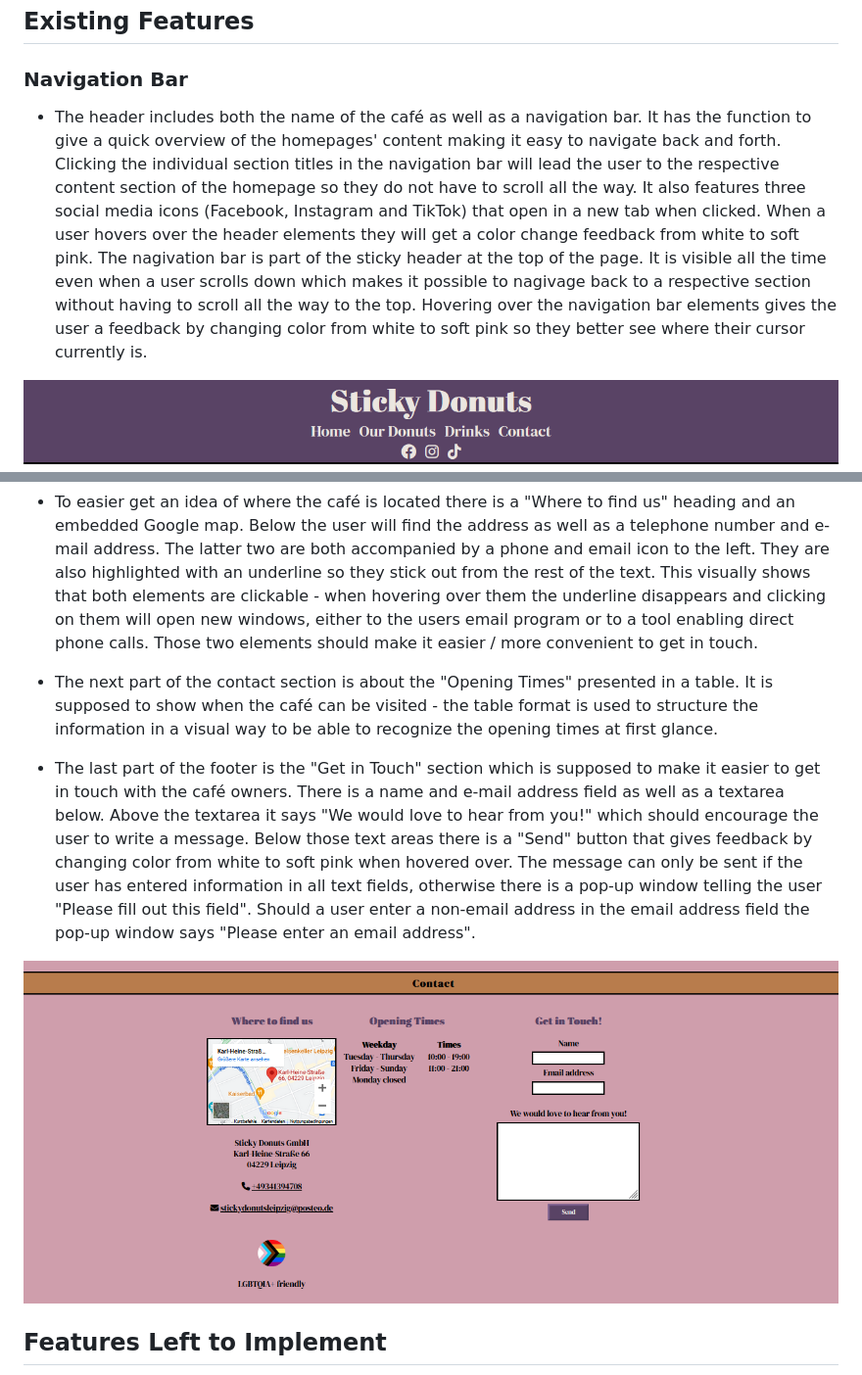
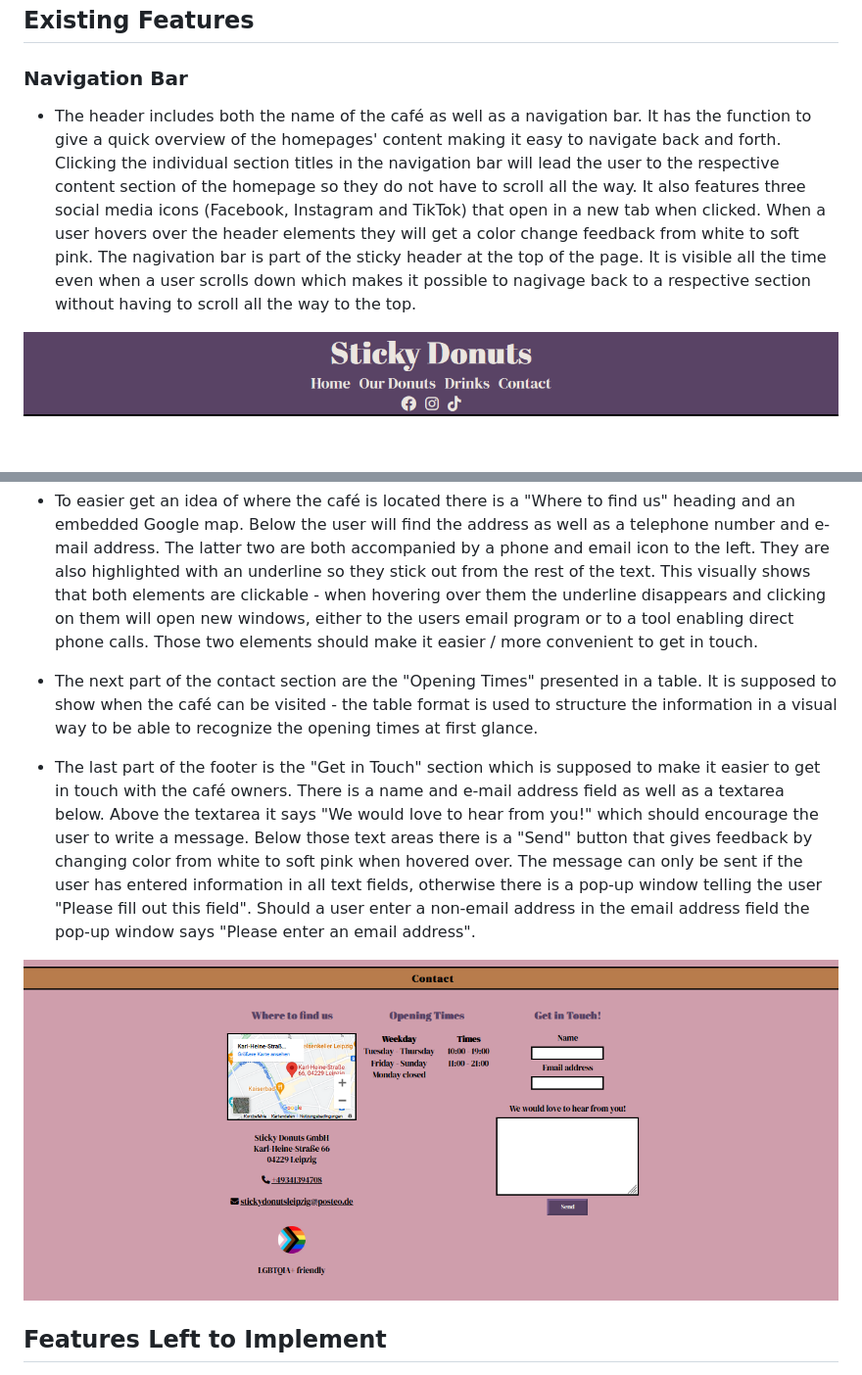
Before and after one commit to Rafaela-Wetzel/sticky-donuts, a Markdown page: README.md, 2 parts joined by grey strips. Shown: that part at 98% size. Drawn GitHub-style; pictures changed too: assets/readme-assets/contact-section.png; blank space fills up the shorter version.

```diff
--- a/README.md
+++ b/README.md
@@ -134,7 +134,7 @@ For the Sticky Donuts homepage I have used 6 unobtrusive colors chosen individua
 
 ### Navigation Bar
 
-  - The header includes both the name of the café as well as a navigation bar. It has the function to give a quick overview of the homepages' content making it easy to navigate back and forth. Clicking the individual section titles in the navigation bar will lead the user to the respective content section of the homepage so they do not have to scroll all the way. It also features three social media icons (Facebook, Instagram and TikTok) that open in a new tab when clicked. When a user hovers over the header elements they will get a color change feedback from white to soft pink. The nagivation bar is part of the sticky header at the top of the page. It is visible all the time even when a user scrolls down which makes it possible to nagivage back to a respective section without having to scroll all the way to the top. Hovering over the navigation bar elements gives the user a feedback by changing color from white to soft pink so they better see where their cursor currently is.
+  - The header includes both the name of the café as well as a navigation bar. It has the function to give a quick overview of the homepages' content making it easy to navigate back and forth. Clicking the individual section titles in the navigation bar will lead the user to the respective content section of the homepage so they do not have to scroll all the way. It also features three social media icons (Facebook, Instagram and TikTok) that open in a new tab when clicked. When a user hovers over the header elements they will get a color change feedback from white to soft pink. The nagivation bar is part of the sticky header at the top of the page. It is visible all the time even when a user scrolls down which makes it possible to nagivage back to a respective section without having to scroll all the way to the top.
 
 ![A screenshot of the navigation bar on the Sticky Donuts homepage](assets/readme-assets/navigation-bar.png)
 
@@ -167,7 +167,7 @@ For the Sticky Donuts homepage I have used 6 unobtrusive colors chosen individua
 
   - To easier get an idea of where the café is located there is a "Where to find us" heading and an embedded Google map. Below the user will find the address as well as a telephone number and e-mail address. The latter two are both accompanied by a phone and email icon to the left. They are also highlighted with an underline so they stick out from the rest of the text. This visually shows that both elements are clickable - when hovering over them the underline disappears and clicking on them will open new windows, either to the users email program or to a tool enabling direct phone calls. Those two elements should make it easier / more convenient to get in touch.
 
-  - The next part of the contact section is about the "Opening Times" presented in a table. It is supposed to show when the café can be visited - the table format is used to structure the information in a visual way to be able to recognize the opening times at first glance.
+  - The next part of the contact section are the "Opening Times" presented in a table. It is supposed to show when the café can be visited - the table format is used to structure the information in a visual way to be able to recognize the opening times at first glance.
 
   - The last part of the footer is the "Get in Touch" section which is supposed to make it easier to get in touch with the café owners. There is a name and e-mail address field as well as a textarea below. Above the textarea it says "We would love to hear from you!" which should encourage the user to write a message. Below those text areas there is a "Send" button that gives feedback by changing color from white to soft pink when hovered over. The message can only be sent if the user has entered information in all text fields, otherwise there is a pop-up window telling the user "Please fill out this field". Should a user enter a non-email address in the email address field the pop-up window says "Please enter an email address".
 
```
